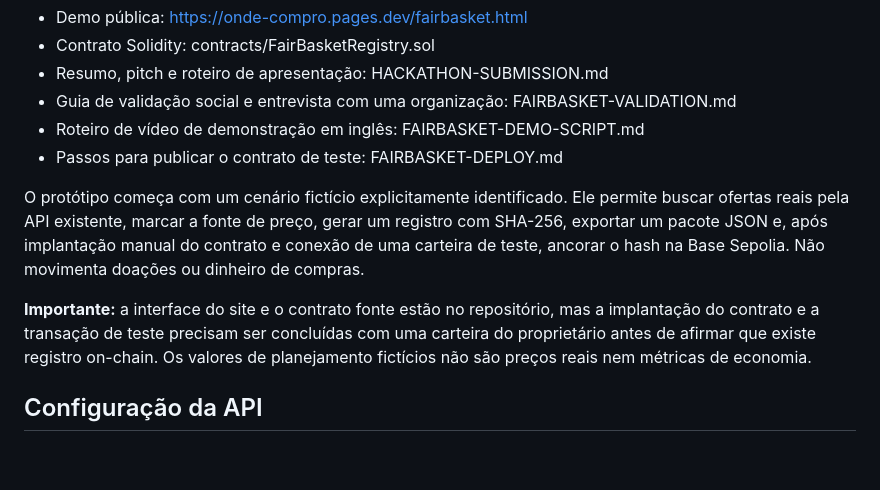
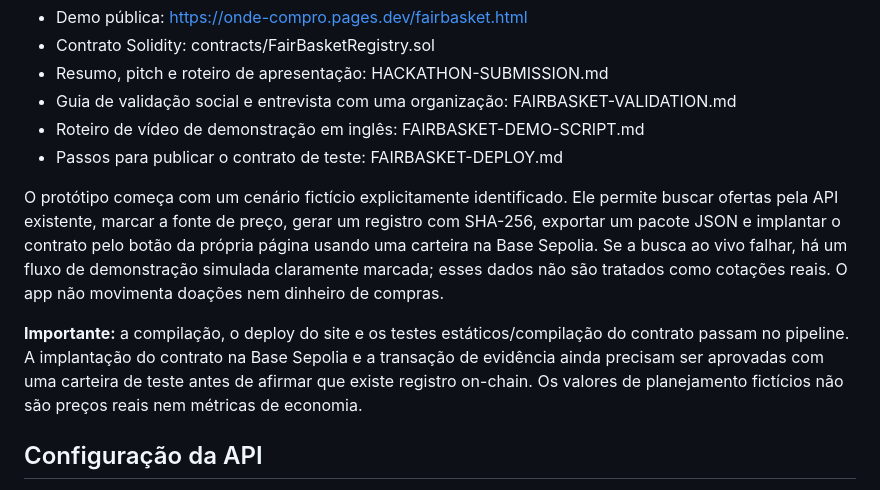
Before and after one commit to jmc-dev-br/onde-compro, a Markdown page: README.md, the part around the change. Drawn GitHub-style; blank space fills up the shorter version.

Commit message:
Update FairBasket README for in-page testnet deployment and demo fallback

```diff
--- a/README.md
+++ b/README.md
@@ -42,9 +42,9 @@ Este repositório também inclui o protótipo de hackathon **FairBasket**, uma e
 - Roteiro de vídeo de demonstração em inglês: FAIRBASKET-DEMO-SCRIPT.md
 - Passos para publicar o contrato de teste: FAIRBASKET-DEPLOY.md
 
-O protótipo começa com um cenário fictício explicitamente identificado. Ele permite buscar ofertas reais pela API existente, marcar a fonte de preço, gerar um registro com SHA-256, exportar um pacote JSON e, após implantação manual do contrato e conexão de uma carteira de teste, ancorar o hash na Base Sepolia. Não movimenta doações ou dinheiro de compras.
+O protótipo começa com um cenário fictício explicitamente identificado. Ele permite buscar ofertas pela API existente, marcar a fonte de preço, gerar um registro com SHA-256, exportar um pacote JSON e implantar o contrato pelo botão da própria página usando uma carteira na Base Sepolia. Se a busca ao vivo falhar, há um fluxo de demonstração simulada claramente marcada; esses dados não são tratados como cotações reais. O app não movimenta doações nem dinheiro de compras.
 
-**Importante:** a interface do site e o contrato fonte estão no repositório, mas a implantação do contrato e a transação de teste precisam ser concluídas com uma carteira do proprietário antes de afirmar que existe registro on-chain. Os valores de planejamento fictícios não são preços reais nem métricas de economia.
+**Importante:** a compilação, o deploy do site e os testes estáticos/compilação do contrato passam no pipeline. A implantação do contrato na Base Sepolia e a transação de evidência ainda precisam ser aprovadas com uma carteira de teste antes de afirmar que existe registro on-chain. Os valores de planejamento fictícios não são preços reais nem métricas de economia.
 
 ## Configuração da API
 
```
